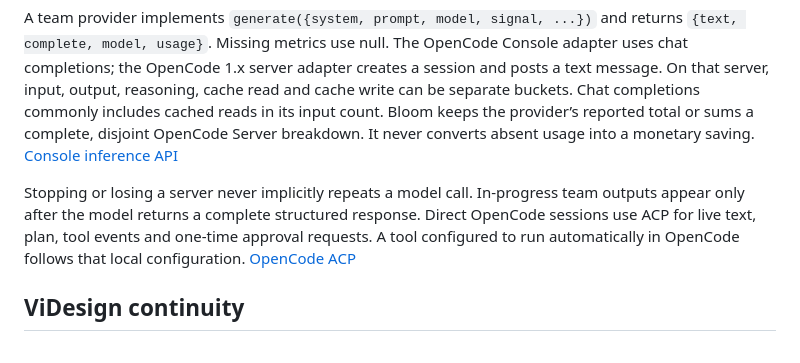
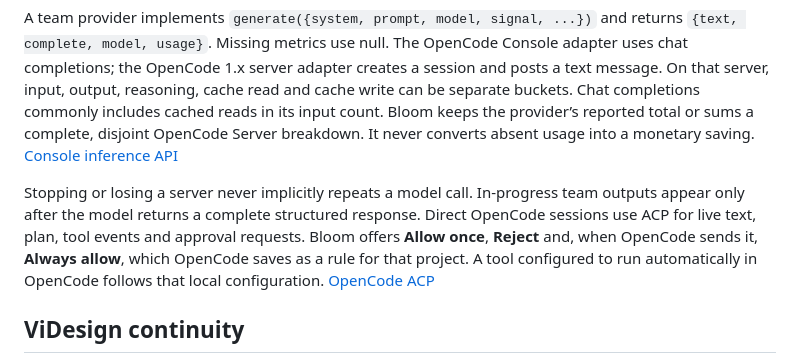
Before and after one commit to Vidoxlabs/bloom, a Markdown page: docs/architecture.md, the part around the change. Drawn GitHub-style.

```diff
--- a/docs/architecture.md
+++ b/docs/architecture.md
@@ -28,7 +28,7 @@ The head receives the brief, roster and ordinary desktop file titles. Worker cal
 
 A team provider implements `generate({system, prompt, model, signal, ...})` and returns `{text, complete, model, usage}`. Missing metrics use null. The OpenCode Console adapter uses chat completions; the OpenCode 1.x server adapter creates a session and posts a text message. On that server, input, output, reasoning, cache read and cache write can be separate buckets. Chat completions commonly includes cached reads in its input count. Bloom keeps the provider’s reported total or sums a complete, disjoint OpenCode Server breakdown. It never converts absent usage into a monetary saving. [Console inference API](https://opencode.ai/docs/console/api/inference/)
 
-Stopping or losing a server never implicitly repeats a model call. In-progress team outputs appear only after the model returns a complete structured response. Direct OpenCode sessions use ACP for live text, plan, tool events and one-time approval requests. A tool configured to run automatically in OpenCode follows that local configuration. [OpenCode ACP](https://opencode.ai/docs/cli/acp/)
+Stopping or losing a server never implicitly repeats a model call. In-progress team outputs appear only after the model returns a complete structured response. Direct OpenCode sessions use ACP for live text, plan, tool events and approval requests. Bloom offers **Allow once**, **Reject** and, when OpenCode sends it, **Always allow**, which OpenCode saves as a rule for that project. A tool configured to run automatically in OpenCode follows that local configuration. [OpenCode ACP](https://opencode.ai/docs/cli/acp/)
 
 ## ViDesign continuity
 
```
Also changed, not shown: README.md (+6 -6 lines), docs/previews/phone.png, docs/previews/workspace.png, 7 other files.
